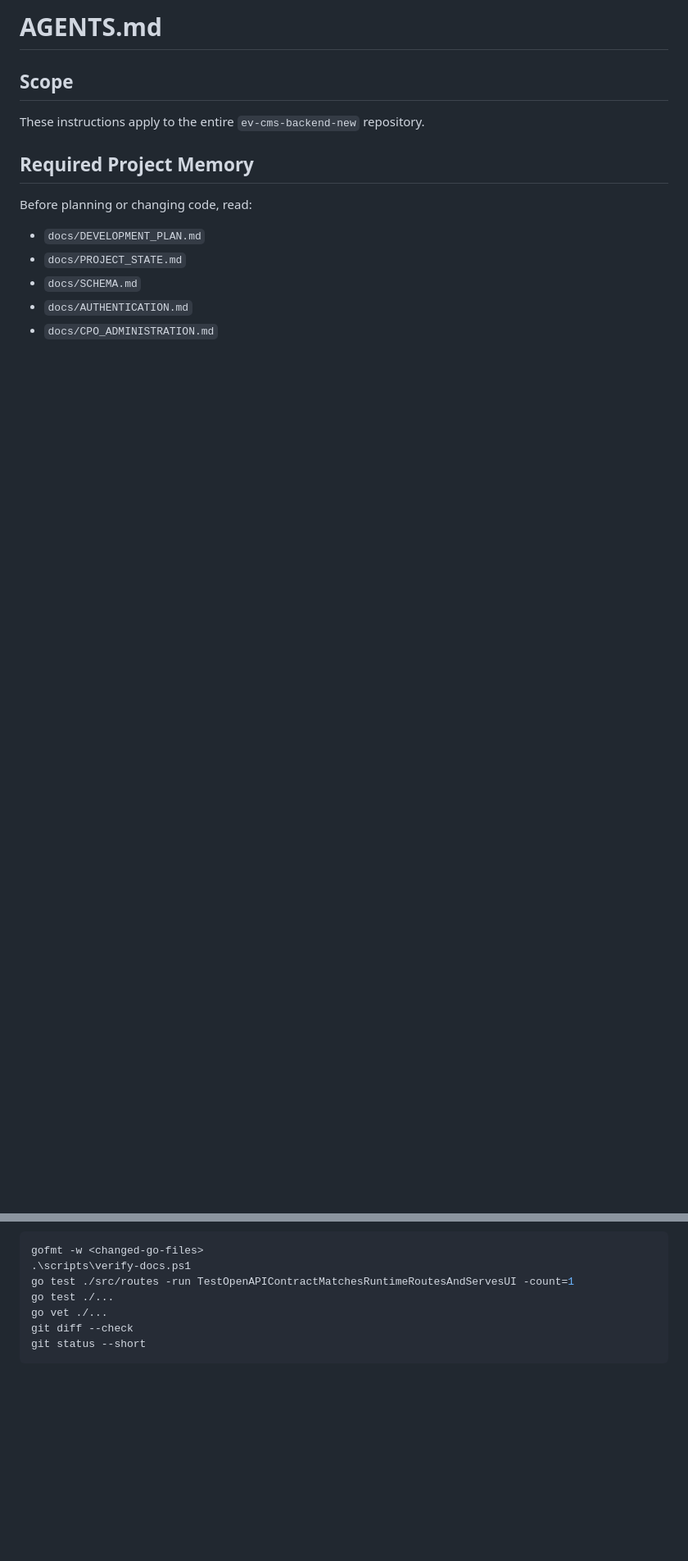
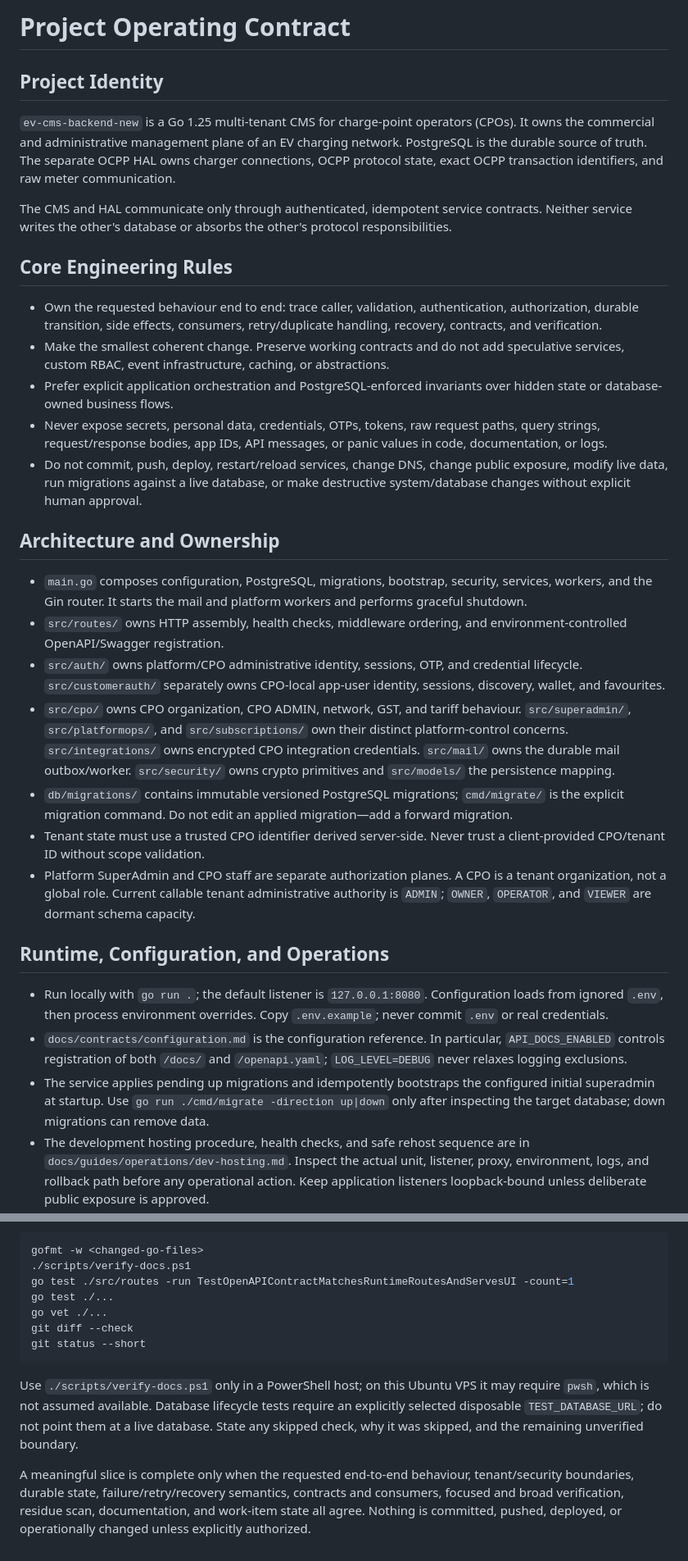
Before and after one commit to Transmogriffy-Global-Private-Limited/ev-cms-backend-new, a Markdown page: AGENTS.md, 2 parts joined by grey strips. Shown at 82% size. Rendered like a GitHub page; blank space fills up the shorter version.

````diff
--- a/AGENTS.md
+++ b/AGENTS.md
@@ -1,15 +1,74 @@
-# AGENTS.md
+# Project Operating Contract
 
-## Scope
+## Project Identity
 
-These instructions apply to the entire `ev-cms-backend-new` repository.
+`ev-cms-backend-new` is a Go 1.25 multi-tenant CMS for charge-point operators
+(CPOs). It owns the commercial and administrative management plane of an EV
+charging network. PostgreSQL is the durable source of truth. The separate OCPP
+HAL owns charger connections, OCPP protocol state, exact OCPP transaction
+identifiers, and raw meter communication.
 
-## Required Project Memory
+The CMS and HAL communicate only through authenticated, idempotent service
+contracts. Neither service writes the other's database or absorbs the other's
+protocol responsibilities.
 
-Before planning or changing code, read:
+## Core Engineering Rules
 
-- `docs/DEVELOPMENT_PLAN.md`
-- `docs/PROJECT_STATE.md`
-- `docs/SCHEMA.md`
-- `docs/AUTHENTICATION.md`
-- `docs/CPO_ADMINISTRATION.md`
+- Own the requested behaviour end to end: trace caller, validation,
+  authentication, authorization, durable transition, side effects, consumers,
+  retry/duplicate handling, recovery, contracts, and verification.
+- Make the smallest coherent change. Preserve working contracts and do not add
+  speculative services, custom RBAC, event infrastructure, caching, or abstractions.
+- Prefer explicit application orchestration and PostgreSQL-enforced invariants
+  over hidden state or database-owned business flows.
+- Never expose secrets, personal data, credentials, OTPs, tokens, raw request
+  paths, query strings, request/response bodies, app IDs, API messages, or
+  panic values in code, documentation, or logs.
+- Do not commit, push, deploy, restart/reload services, change DNS, change
+  public exposure, modify live data, run migrations against a live database,
+  or make destructive system/database changes without explicit human approval.
+
+## Architecture and Ownership
+
+- `main.go` composes configuration, PostgreSQL, migrations, bootstrap,
+  security, services, workers, and the Gin router. It starts the mail and
+  platform workers and performs graceful shutdown.
+- `src/routes/` owns HTTP assembly, health checks, middleware ordering, and
+  environment-controlled OpenAPI/Swagger registration.
+- `src/auth/` owns platform/CPO administrative identity, sessions, OTP, and
+  credential lifecycle. `src/customerauth/` separately owns CPO-local app-user
+  identity, sessions, discovery, wallet, and favourites.
+- `src/cpo/` owns CPO organization, CPO ADMIN, network, GST, and tariff
+  behaviour. `src/superadmin/`, `src/platformops/`, and `src/subscriptions/`
+  own their distinct platform-control concerns. `src/integrations/` owns
+  encrypted CPO integration credentials. `src/mail/` owns the durable mail
+  outbox/worker. `src/security/` owns crypto primitives and `src/models/` the
+  persistence mapping.
+- `db/migrations/` contains immutable versioned PostgreSQL migrations;
+  `cmd/migrate/` is the explicit migration command. Do not edit an applied
+  migration—add a forward migration.
+- Tenant state must use a trusted CPO identifier derived server-side. Never
+  trust a client-provided CPO/tenant ID without scope validation.
+- Platform SuperAdmin and CPO staff are separate authorization planes. A CPO
+  is a tenant organization, not a global role. Current callable tenant
+  administrative authority is `ADMIN`; `OWNER`, `OPERATOR`, and `VIEWER`
+  are dormant schema capacity.
+
+## Runtime, Configuration, and Operations
+
+- Run locally with `go run .`; the default listener is `127.0.0.1:8080`.
+  Configuration loads from ignored `.env`, then process environment overrides.
+  Copy `.env.example`; never commit `.env` or real credentials.
+- `docs/contracts/configuration.md` is the configuration reference. In
+  particular, `API_DOCS_ENABLED` controls registration of both `/docs/` and
+  `/openapi.yaml`; `LOG_LEVEL=DEBUG` never relaxes logging exclusions.
+- The service applies pending up migrations and idempotently bootstraps the
+  configured initial superadmin at startup. Use
+  `go run ./cmd/migrate -direction up|down` only after inspecting the target
+  database; down migrations can remove data.
+- The development hosting procedure, health checks, and safe rehost sequence
+  are in `docs/guides/operations/dev-hosting.md`. Inspect the actual unit,
+  listener, proxy, environment, logs, and rollback path before any operational
+  action. Keep application listeners loopback-bound unless deliberate public
+  exposure is approved.
+
@@ -105,8 +151,20 @@ For every meaningful slice, run:
 gofmt -w <changed-go-files>
-.\scripts\verify-docs.ps1
+./scripts/verify-docs.ps1
 go test ./src/routes -run TestOpenAPIContractMatchesRuntimeRoutesAndServesUI -count=1
 go test ./...
 go vet ./...
 git diff --check
 git status --short
 ```
+
+Use `./scripts/verify-docs.ps1` only in a PowerShell host; on this Ubuntu VPS
+it may require `pwsh`, which is not assumed available. Database lifecycle
+tests require an explicitly selected disposable `TEST_DATABASE_URL`; do not
+point them at a live database. State any skipped check, why it was skipped, and
+the remaining unverified boundary.
+
+A meaningful slice is complete only when the requested end-to-end behaviour,
+tenant/security boundaries, durable state, failure/retry/recovery semantics,
+contracts and consumers, focused and broad verification, residue scan,
+documentation, and work-item state all agree. Nothing is committed, pushed,
+deployed, or operationally changed unless explicitly authorized.
````
Also changed, not shown: other parts of AGENTS.md (+68 -81 lines), docs/AI_CHANGELOG.md (+17 -1 lines), docs/README.md (+1 -0 lines).
